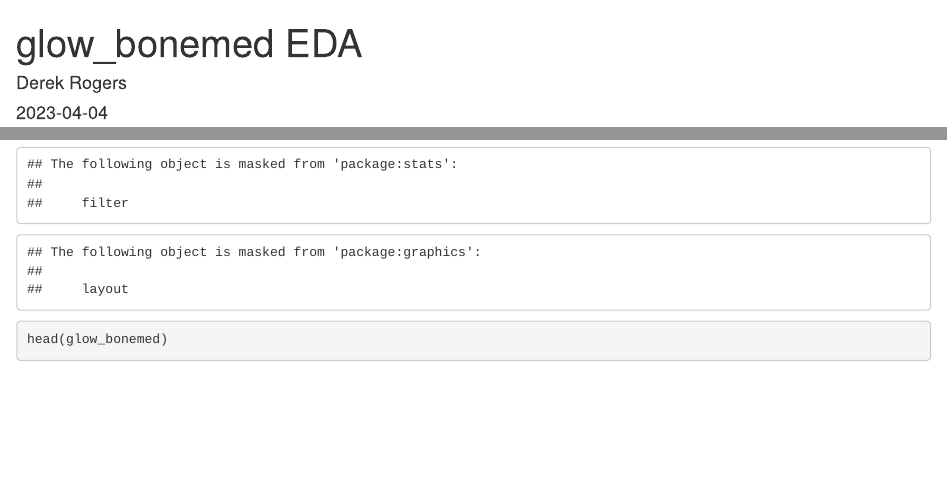
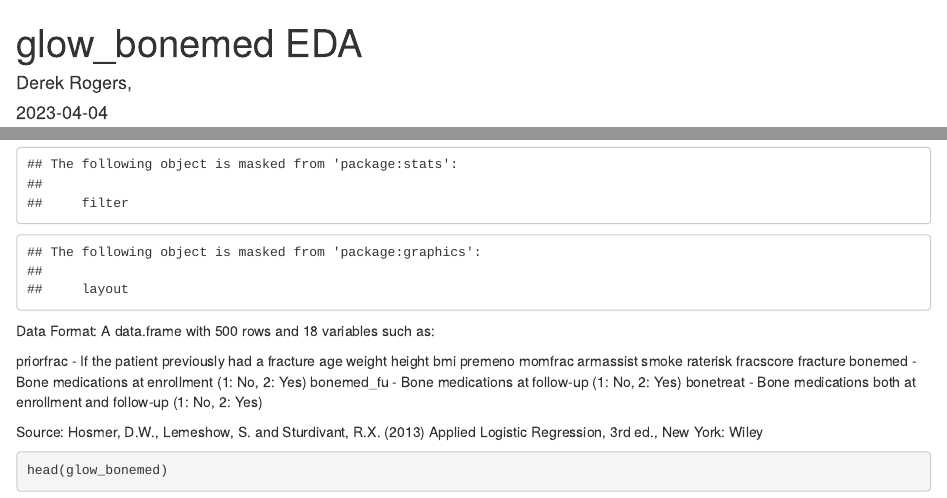
Before and after one commit to DotSumWedge/glow_bonemed_analysis, an R Markdown document (glow_bonemed.Rmd): the page in a window 1100 px wide, from its top, and a second part further down, joined at a grey line. Rendered offline with R 4.5, knitr and Pandoc, with nearby package versions; some code elsewhere in the file could not run offline.

Commit message:
Added knitted html presentation file and updated summary of data

````diff
--- a/glow_bonemed.Rmd
+++ b/glow_bonemed.Rmd
@@ -14,6 +14,30 @@ library(aplore3)
 library(ggplot2)
 library(plotly)
 ```
+
+Data Format:
+  A data.frame with 500 rows and 18 variables such as:
+
+  priorfrac - If the patient previously had a fracture
+  age
+  weight
+  height
+  bmi
+  premeno
+  momfrac
+  armassist
+  smoke
+  raterisk
+  fracscore
+  fracture
+  bonemed - Bone medications at enrollment (1: No, 2: Yes)
+  bonemed_fu - Bone medications at follow-up (1: No, 2: Yes)
+  bonetreat - Bone medications both at enrollment and follow-up (1: No, 2: Yes)
+
+Source:
+  Hosmer, D.W., Lemeshow, S. and Sturdivant, R.X. (2013) Applied Logistic Regression, 3rd ed.,
+  New York: Wiley
+
 
 ```{r}
 head(glow_bonemed)
````
Also changed, not shown: glow_bonemed.Rmd (2 more changed lines), 1 other file.
